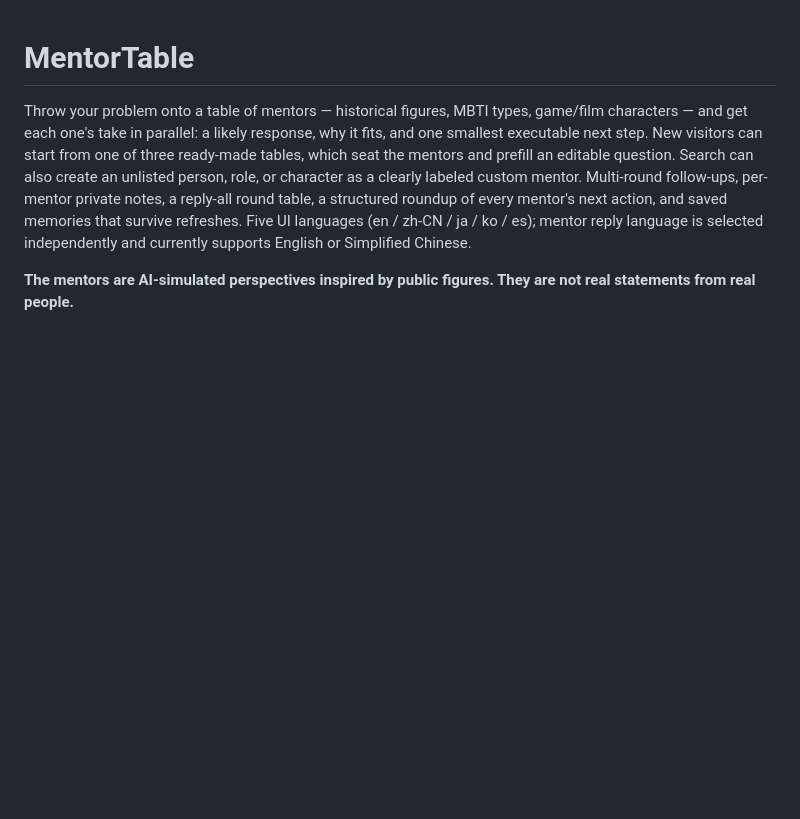
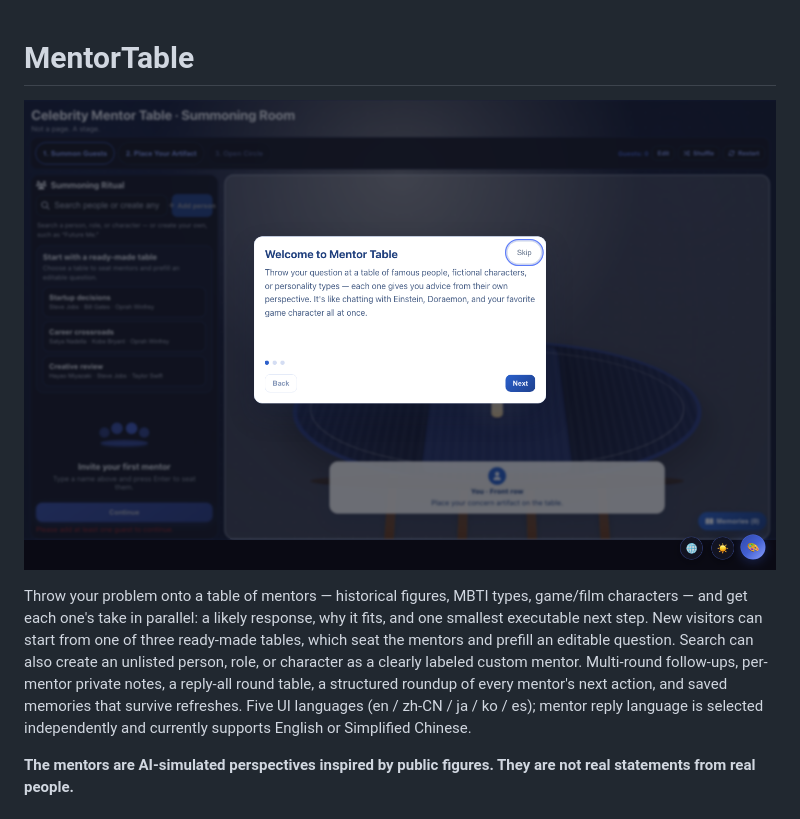
Before and after one commit to SuriXing/MentorTable, a Markdown page: README.md, the part around the change. GitHub-like rendering; pictures changed too: docs/screenshots/mentor-table.png (added); blank space fills up the shorter version.

Commit message:
Today I added a screenshot to the README so the table shows itself before you clone anything
It is the entry view — the summoning room — not a round-table conversation, because the conversation only exists once you start a table and I did not want a shot of made-up scaffolding pretending to be real usage.

Honest note: the screenshot came from the deployed site, so if the invite screen changes the README will be one deploy behind until I recapture it.

```diff
--- a/README.md
+++ b/README.md
@@ -1,4 +1,6 @@
 # MentorTable
+
+![MentorTable](docs/screenshots/mentor-table.png)
 
 Throw your problem onto a table of mentors — historical figures, MBTI
 types, game/film characters — and get each one's take in parallel: a
```
